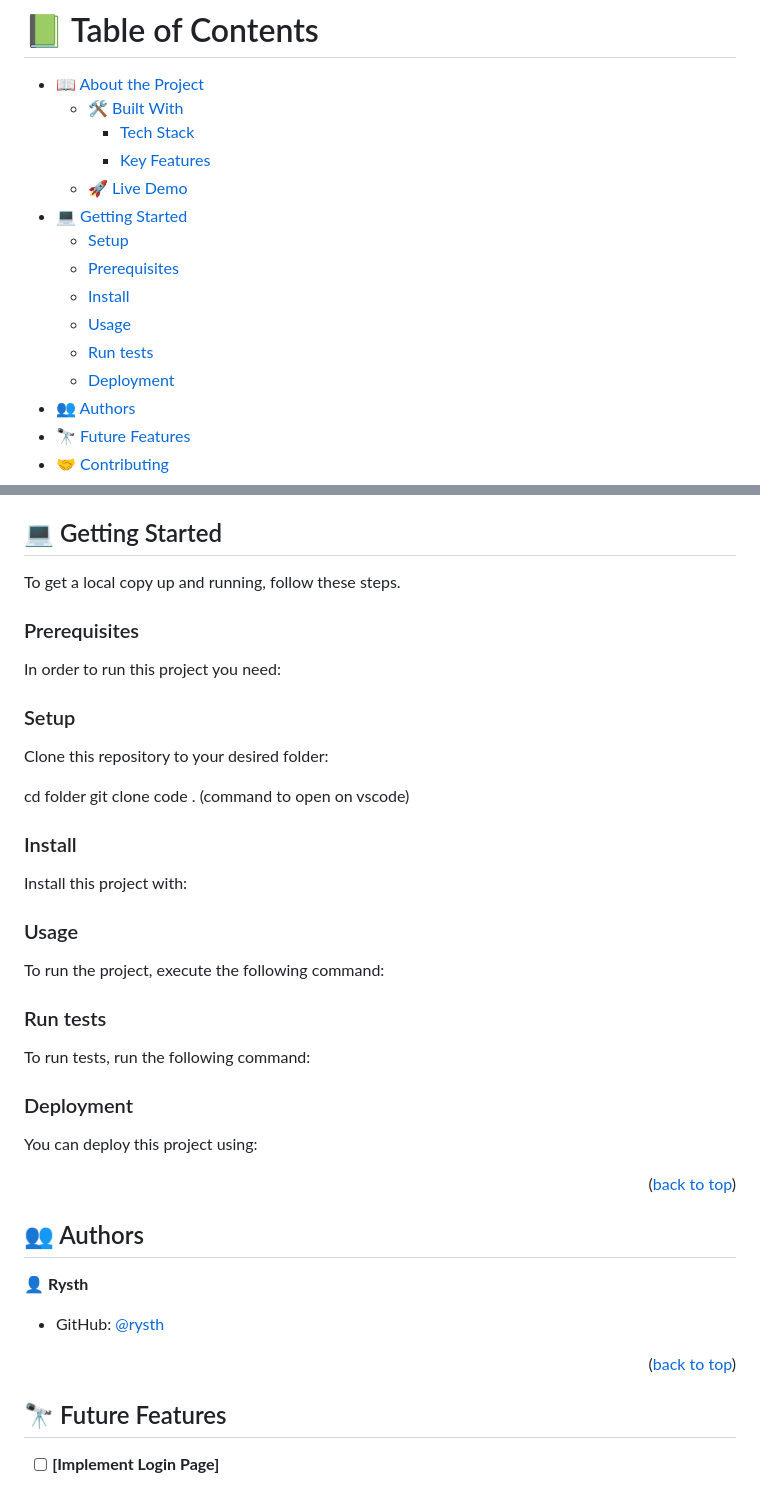
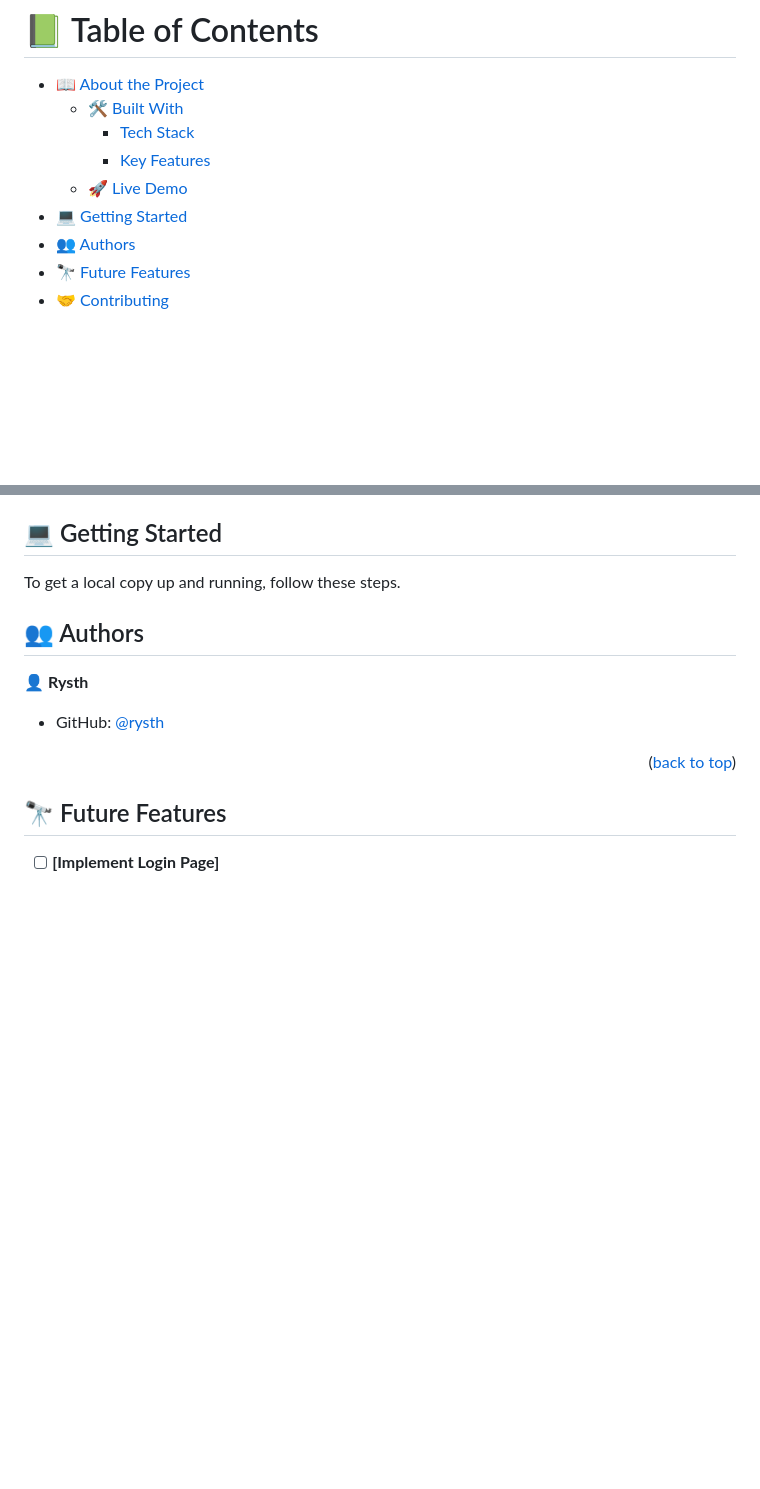
Before and after one commit to Rysth/Hello-Microverse-Project, a Markdown page: README.md, 2 parts joined by grey strips. Drawn GitHub-style; blank space fills up the shorter version.

```diff
--- a/README.md
+++ b/README.md
@@ -16,12 +16,6 @@
     - [Key Features](#key-features)
   - [🚀 Live Demo](#live-demo)
 - [💻 Getting Started](#getting-started)
-  - [Setup](#setup)
-  - [Prerequisites](#prerequisites)
-  - [Install](#install)
-  - [Usage](#usage)
-  - [Run tests](#run-tests)
-  - [Deployment](#deployment)
 - [👥 Authors](#authors)
 - [🔭 Future Features](#future-features)
 - [🤝 Contributing](#contributing)
@@ -73,35 +67,6 @@ correctly in every project.
 ## 💻 Getting Started <a name="getting-started"></a>
 
 To get a local copy up and running, follow these steps.
-
-### Prerequisites
-
-In order to run this project you need:
-
-### Setup
-
-Clone this repository to your desired folder:
-
-cd folder git clone <Hello-Microverse-Project> code . (command to open
-on vscode)
-
-### Install
-
-Install this project with:
-
-### Usage
-
-To run the project, execute the following command:
-
-### Run tests
-
-To run tests, run the following command:
-
-### Deployment
-
-You can deploy this project using:
-
-<p align="right">(<a href="#readme-top">back to top</a>)</p>
 
 ## 👥 Authors <a name="authors"></a>
 
```
